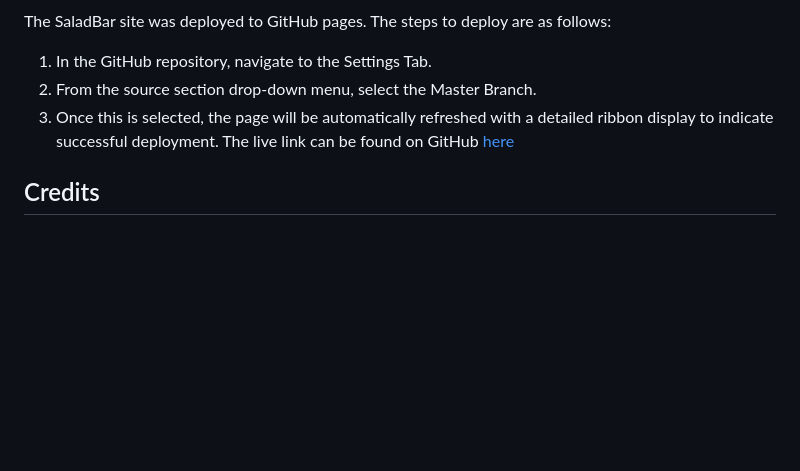
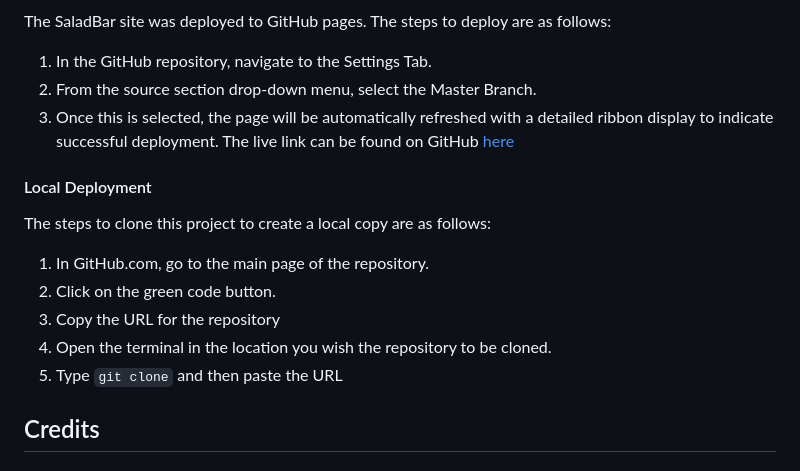
Before and after one commit to RdeSwart/SaladBar, a Markdown page: README.md, the part around the change. Drawn GitHub-style; blank space fills up the shorter version.

Commit message:
README: add local deployment steps

```diff
--- a/README.md
+++ b/README.md
@@ -144,6 +144,14 @@ The SaladBar site was deployed to GitHub pages. The steps to deploy are as follo
 2. From the source section drop-down menu, select the Master Branch.
 3. Once this is selected, the page will be automatically refreshed with a detailed ribbon display to indicate successful deployment.
 The live link can be found on GitHub [here](https://rdeswart.github.io/SaladBar)
+#### Local Deployment
+The steps to clone this project to create a local copy are as follows:
+1. In GitHub.com, go to the main page of the repository.
+2. Click on the green code button.
+3. Copy the URL for the repository
+4. Open the terminal in the location you wish the repository to be cloned.
+5. Type `git clone` and then paste the URL
+
 ## Credits
 ### Content
 * Favicons: [Icons8 website](https://icons8.com/icon/XSG6KMba4zKy/salad)
```
